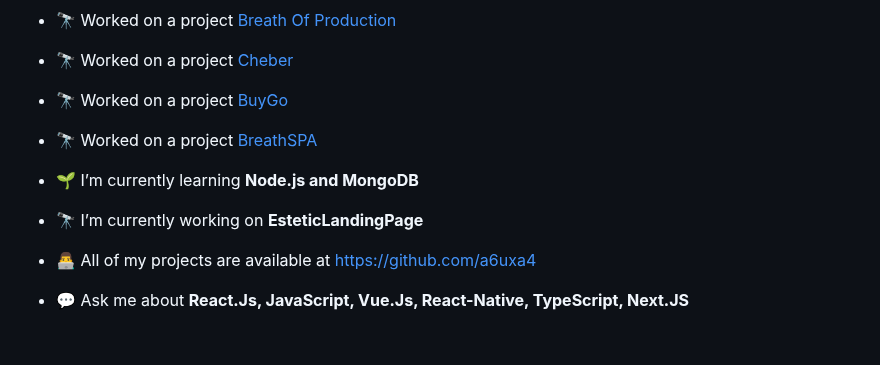
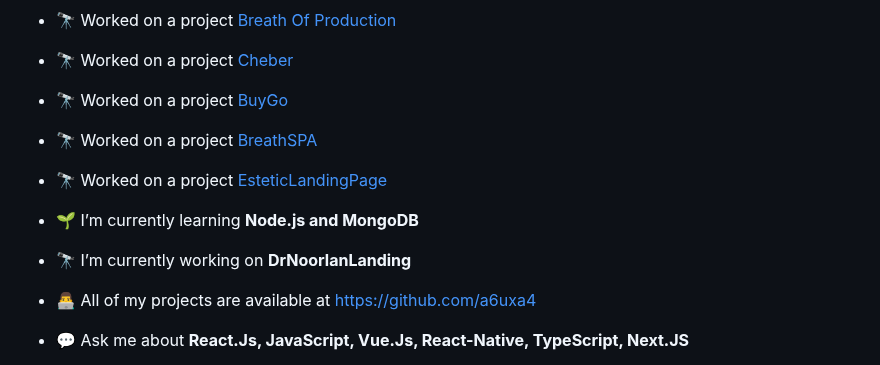
Before and after one commit to a6uxa4/a6uxa4, a Markdown page: README.md, the part around the change. GitHub-like rendering; blank space fills up the shorter version.

```diff
--- a/README.md
+++ b/README.md
@@ -16,9 +16,11 @@
 
 - 🔭 Worked on a project [BreathSPA](https://coolbrs.app/)
 
+- 🔭 Worked on a project [EsteticLandingPage](https://estetic.kg/)
+
 - 🌱 I’m currently learning **Node.js and MongoDB**
 
-- 🔭 I’m currently working on **EsteticLandingPage**
+- 🔭 I’m currently working on **DrNoorlanLanding**
 
 - 👨‍💻 All of my projects are available at [https://github.com/a6uxa4](https://github.com/a6uxa4)
 
```
